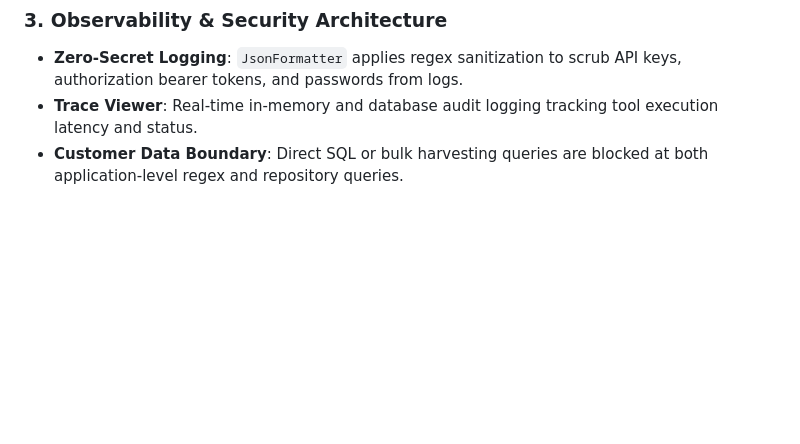
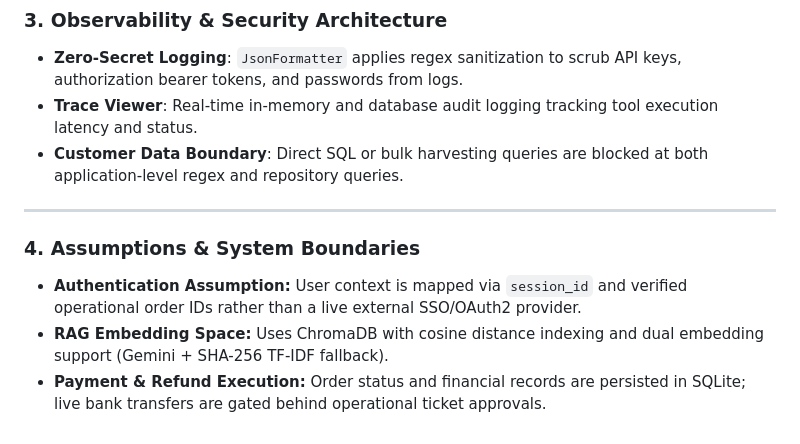
Before and after one commit to ManojKumarBehera2004/restaurant-ai-agent, a Markdown page: ARCHITECTURE.md, the part around the change. GitHub-like rendering; blank space fills up the shorter version.

```diff
--- a/ARCHITECTURE.md
+++ b/ARCHITECTURE.md
@@ -106,3 +106,11 @@ To avoid vendor lock-in, the codebase relies solely on `BaseLLMService`. Replaci
 - **Zero-Secret Logging**: `JsonFormatter` applies regex sanitization to scrub API keys, authorization bearer tokens, and passwords from logs.
 - **Trace Viewer**: Real-time in-memory and database audit logging tracking tool execution latency and status.
 - **Customer Data Boundary**: Direct SQL or bulk harvesting queries are blocked at both application-level regex and repository queries.
+
+---
+
+### 4. Assumptions & System Boundaries
+
+- **Authentication Assumption:** User context is mapped via `session_id` and verified operational order IDs rather than a live external SSO/OAuth2 provider.
+- **RAG Embedding Space:** Uses ChromaDB with cosine distance indexing and dual embedding support (Gemini + SHA-256 TF-IDF fallback).
+- **Payment & Refund Execution:** Order status and financial records are persisted in SQLite; live bank transfers are gated behind operational ticket approvals.
```
Also changed, not shown: README.md (+20 -1 lines).
